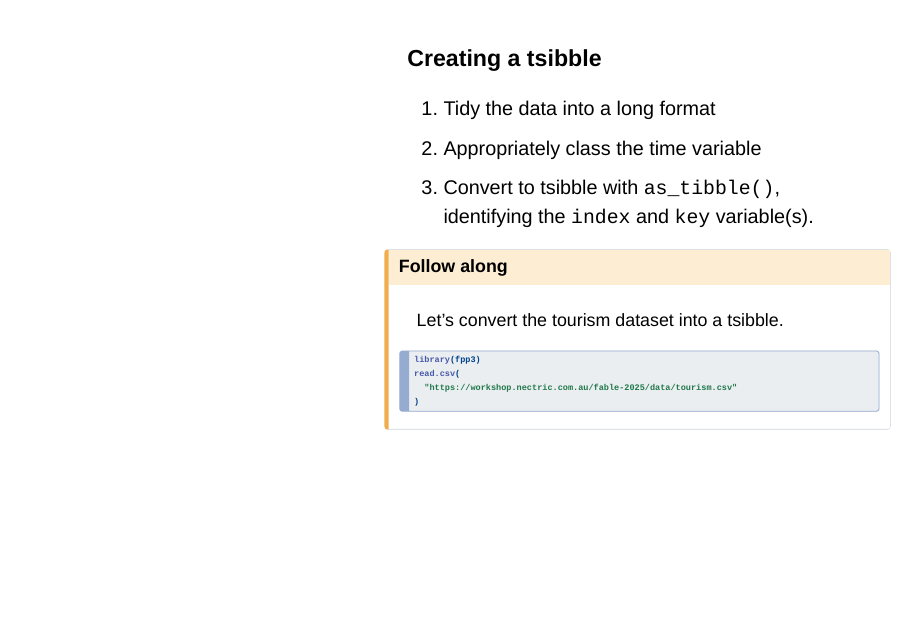
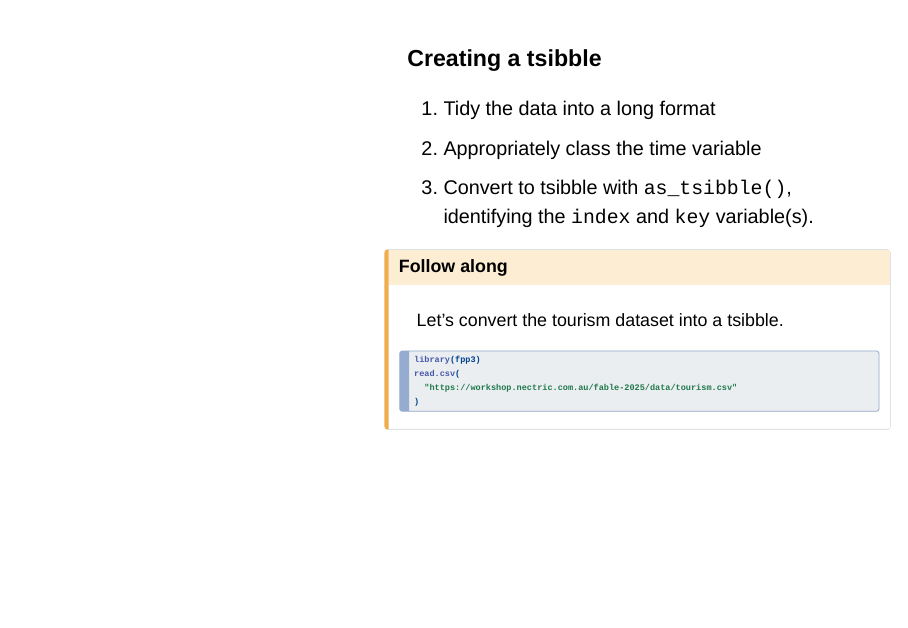
Before and after one commit to mitchelloharawild/workshop-fable-2025, a Quarto document (slides/analysis/index.qmd): page 64 of 114. Rendered offline with R 4.5, knitr and Pandoc in place of Quarto, with nearby package versions; drawn as Slidy slides in place of the format the file asks for; some code elsewhere in the file could not run offline; common packages that the code uses without loading them are loaded.

Commit message:
Fix as_tsibble typo

```diff
--- a/slides/analysis/index.qmd
+++ b/slides/analysis/index.qmd
@@ -561,7 +561,7 @@ tribble(
 
 1. Tidy the data into a long format
 2. Appropriately class the time variable
-3. Convert to tsibble with `as_tibble()`, identifying the `index` and `key` variable(s).
+3. Convert to tsibble with `as_tsibble()`, identifying the `index` and `key` variable(s).
 
 ::: {.callout-caution}
 ## Follow along
```
